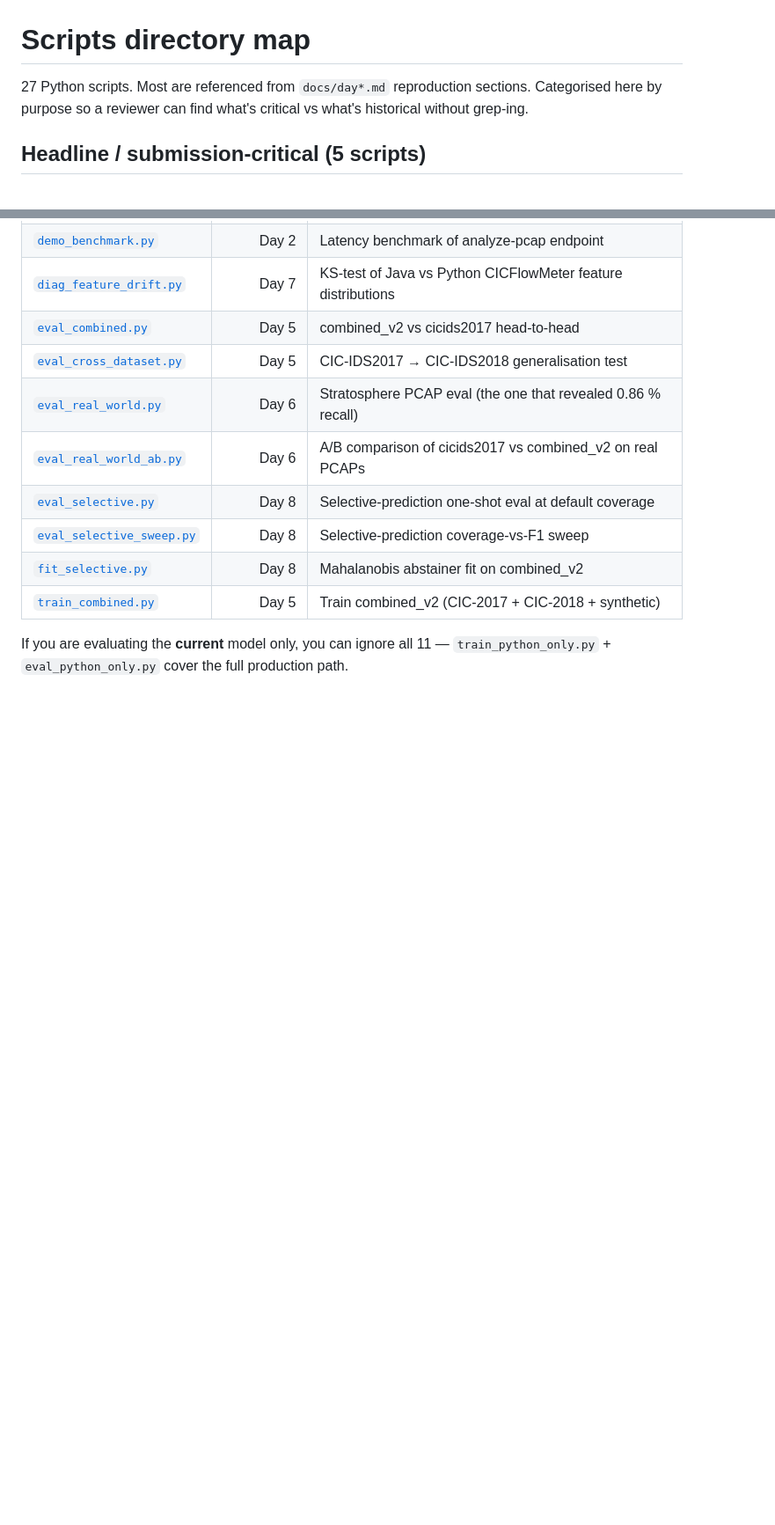
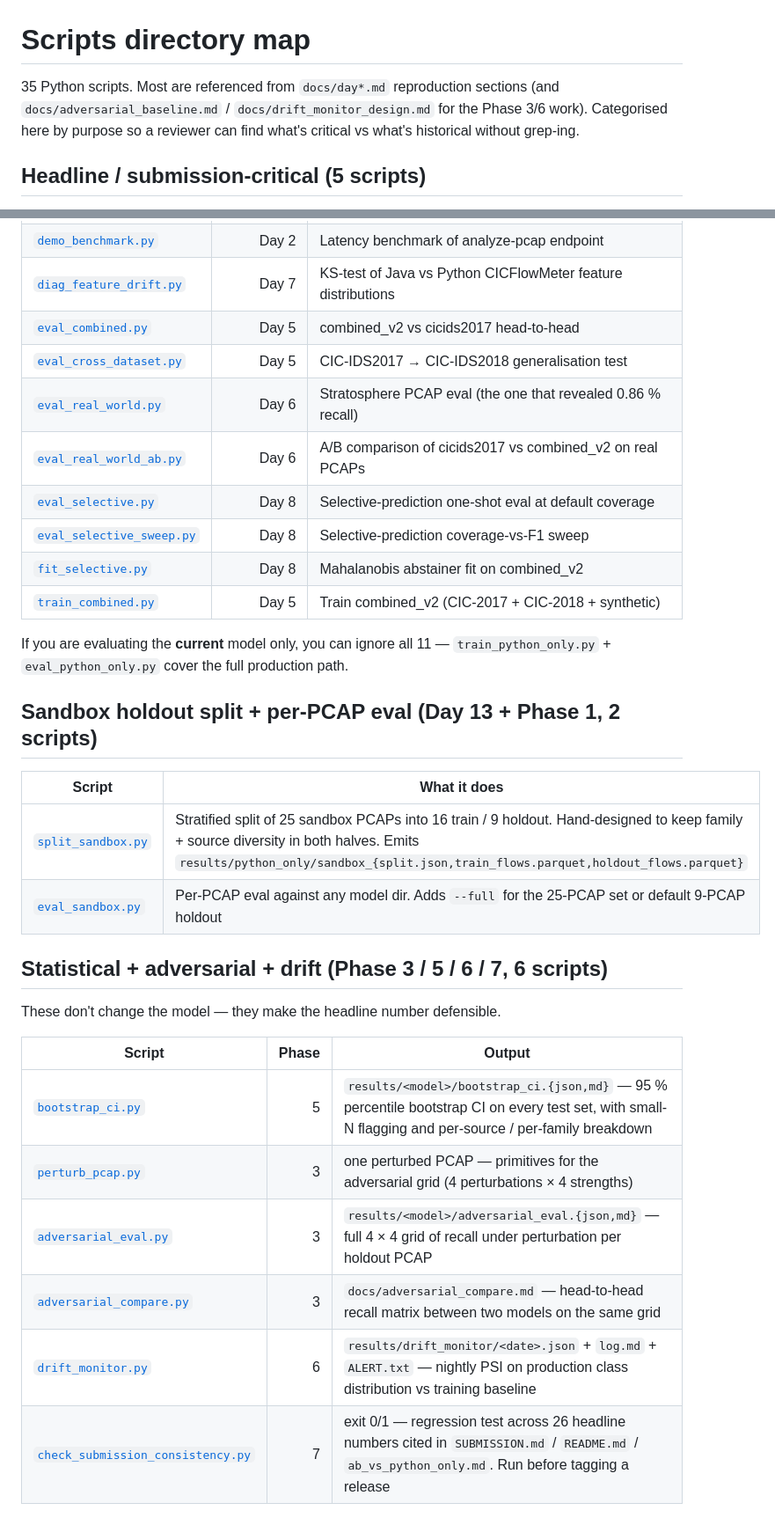
Before and after one commit to MaximkaVLG/threatlens, a Markdown page: scripts/README.md, 2 parts joined by grey strips. Shown at 88% size. GitHub-like rendering; blank space fills up the shorter version.

Commit message:
README + scripts/README — link to new artefacts (Phase 3 / 5 / 6 / 7)
- README.md: extra row in the "For reviewers in a hurry" table
  pointing to bootstrap_ci.md + adversarial_baseline.md +
  drift_monitor_design.md as the "defending the headline" track.

- scripts/README.md: bumped count 27 → 35; added two new sections:
  * Sandbox holdout split + per-PCAP eval (split_sandbox, eval_sandbox)
  * Statistical + adversarial + drift (bootstrap_ci, perturb_pcap,
    adversarial_eval, adversarial_compare, drift_monitor,
    check_submission_consistency).

No code changes — pure navigation.

Co-Authored-By: Claude Opus 4.7 (1M context) <noreply@anthropic.com>

```diff
--- a/scripts/README.md
+++ b/scripts/README.md
@@ -1,8 +1,9 @@
 # Scripts directory map
 
-27 Python scripts. Most are referenced from `docs/day*.md` reproduction
-sections. Categorised here by purpose so a reviewer can find what's
-critical vs what's historical without grep-ing.
+35 Python scripts. Most are referenced from `docs/day*.md` reproduction
+sections (and `docs/adversarial_baseline.md` / `docs/drift_monitor_design.md`
+for the Phase 3/6 work). Categorised here by purpose so a reviewer can
+find what's critical vs what's historical without grep-ing.
 
 ## Headline / submission-critical (5 scripts)
 
@@ -79,3 +80,23 @@ production pipeline**. Kept so the day-by-day docs reproduce.
 If you are evaluating the **current** model only, you can ignore all
 11 — `train_python_only.py` + `eval_python_only.py` cover the full
 production path.
+
+## Sandbox holdout split + per-PCAP eval (Day 13 + Phase 1, 2 scripts)
+
+| Script | What it does |
+|---|---|
+| [`split_sandbox.py`](split_sandbox.py) | Stratified split of 25 sandbox PCAPs into 16 train / 9 holdout. Hand-designed to keep family + source diversity in both halves. Emits `results/python_only/sandbox_{split.json,train_flows.parquet,holdout_flows.parquet}` |
+| [`eval_sandbox.py`](eval_sandbox.py) | Per-PCAP eval against any model dir. Adds `--full` for the 25-PCAP set or default 9-PCAP holdout |
+
+## Statistical + adversarial + drift (Phase 3 / 5 / 6 / 7, 6 scripts)
+
+These don't change the model — they make the headline number defensible.
+
+| Script | Phase | Output |
+|---|---:|---|
+| [`bootstrap_ci.py`](bootstrap_ci.py) | 5 | `results/<model>/bootstrap_ci.{json,md}` — 95 % percentile bootstrap CI on every test set, with small-N flagging and per-source / per-family breakdown |
+| [`perturb_pcap.py`](perturb_pcap.py) | 3 | one perturbed PCAP — primitives for the adversarial grid (4 perturbations × 4 strengths) |
+| [`adversarial_eval.py`](adversarial_eval.py) | 3 | `results/<model>/adversarial_eval.{json,md}` — full 4 × 4 grid of recall under perturbation per holdout PCAP |
+| [`adversarial_compare.py`](adversarial_compare.py) | 3 | `docs/adversarial_compare.md` — head-to-head recall matrix between two models on the same grid |
+| [`drift_monitor.py`](drift_monitor.py) | 6 | `results/drift_monitor/<date>.json` + `log.md` + `ALERT.txt` — nightly PSI on production class distribution vs training baseline |
+| [`check_submission_consistency.py`](check_submission_consistency.py) | 7 | exit 0/1 — regression test across 26 headline numbers cited in `SUBMISSION.md` / `README.md` / `ab_vs_python_only.md`. Run before tagging a release |
```
Also changed, not shown: README.md (+1 -0 lines).
